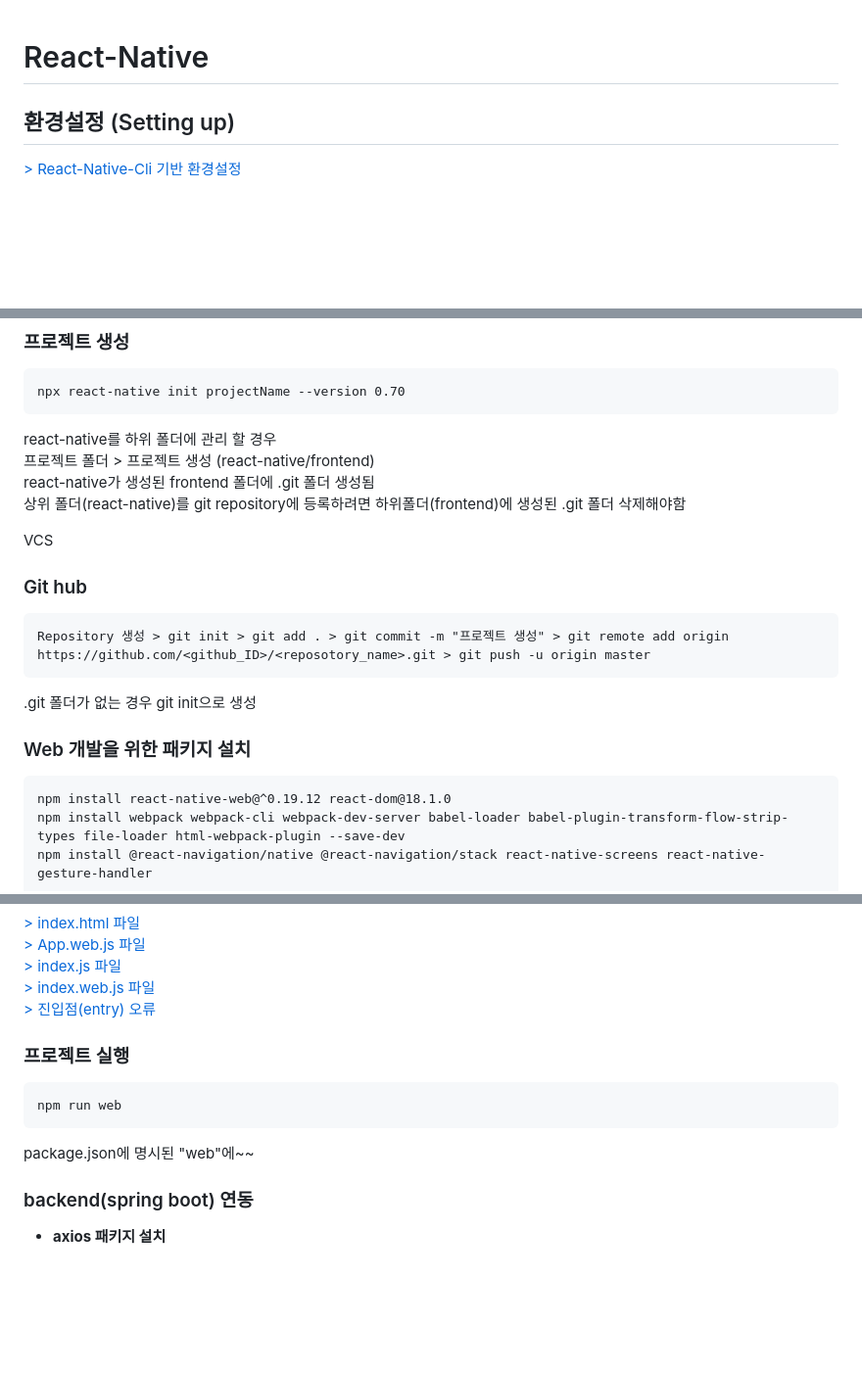
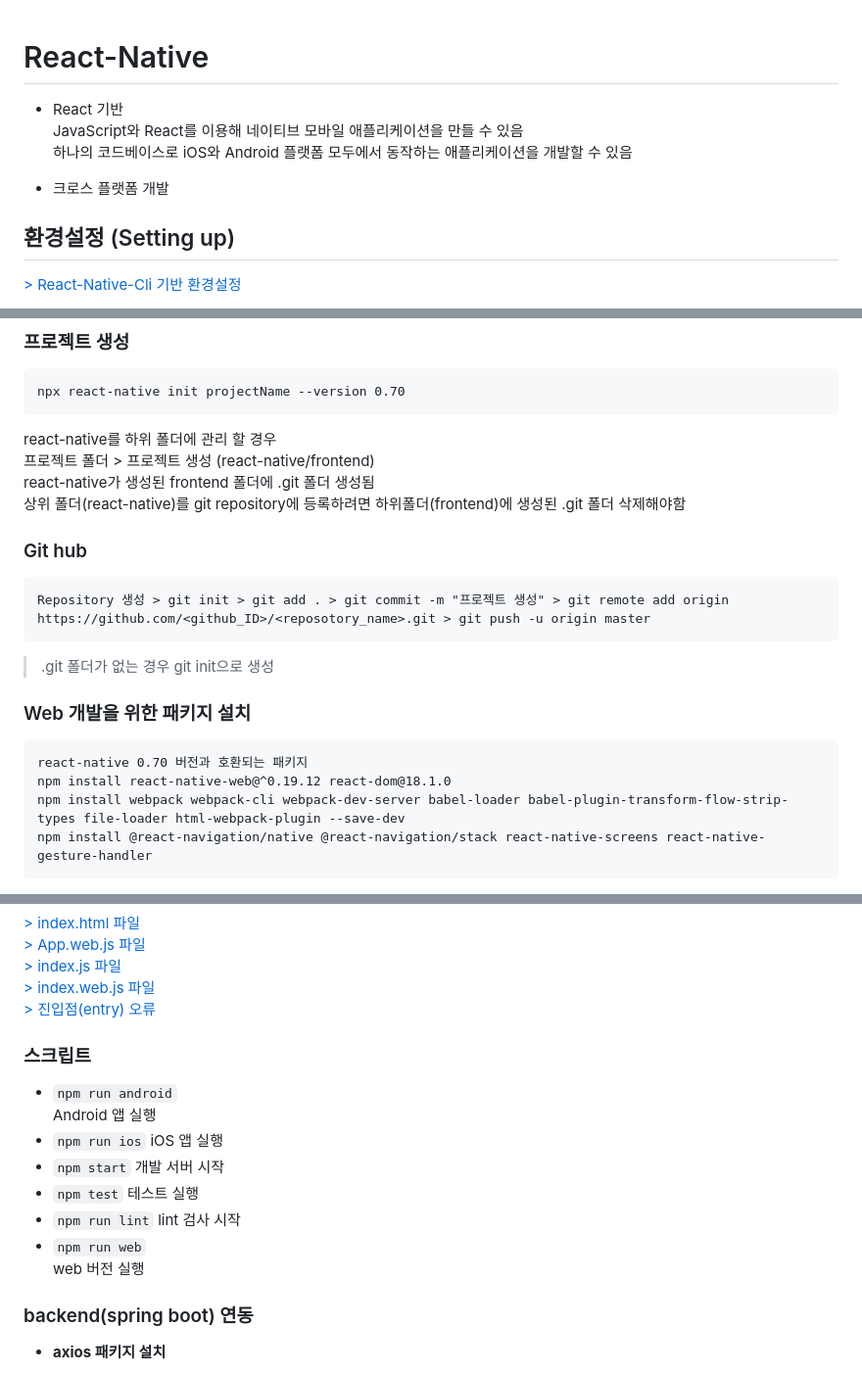
Before and after one commit to yi5oyu/react-native, a Markdown page: README.md, 3 parts joined by grey strips. Shown at 98% size. Drawn GitHub-style; blank space fills up the shorter version.

```diff
--- a/README.md
+++ b/README.md
@@ -1,4 +1,10 @@
 # React-Native
+
+- React 기반
+JavaScript와 React를 이용해 네이티브 모바일 애플리케이션을 만들 수 있음
+하나의 코드베이스로 iOS와 Android 플랫폼 모두에서 동작하는 애플리케이션을 개발할 수 있음
+
+- 크로스 플랫폼 개발
 
 ## 환경설정 (Setting up)
 [> React-Native-Cli 기반 환경설정](https://github.com/yi5oyu/Study/blob/main/React%20Native/%ED%99%98%EA%B2%BD%EC%84%A4%EC%A0%95/React-Native-Cli)
@@ -13,14 +19,13 @@
  react-native가 생성된 frontend 폴더에 .git 폴더 생성됨
  상위 폴더(react-native)를 git repository에 등록하려면 하위폴더(frontend)에 생성된 .git 폴더 삭제해야함
 
-VCS
-
 ### Git hub
     Repository 생성 > git init > git add . > git commit -m "프로젝트 생성" > git remote add origin https://github.com/<github_ID>/<reposotory_name>.git > git push -u origin master
 
-.git 폴더가 없는 경우 git init으로 생성
+> .git 폴더가 없는 경우 git init으로 생성
 
 ### Web 개발을 위한 패키지 설치
+    react-native 0.70 버전과 호환되는 패키지
     npm install react-native-web@^0.19.12 react-dom@18.1.0
     npm install webpack webpack-cli webpack-dev-server babel-loader babel-plugin-transform-flow-strip-types file-loader html-webpack-plugin --save-dev
     npm install @react-navigation/native @react-navigation/stack react-native-screens react-native-gesture-handler
@@ -61,10 +66,20 @@ VCS
 [> index.web.js 파일](https://github.com/yi5oyu/Study/blob/main/React%20Native/Web/index.web.js)
 [> 진입점(entry) 오류](https://github.com/yi5oyu/Study/blob/main/React%20Native/Web/error/%EC%A7%84%EC%9E%85%EC%A0%90)
 
-### 프로젝트 실행
-    npm run web
+### 스크립트
 
-package.json에 명시된 "web"에~~
+- `npm run android`
+  Android 앱 실행
+- `npm run ios`
+  iOS 앱 실행
+- `npm start`
+  개발 서버 시작
+- `npm test`
+  테스트 실행
+- `npm run lint`
+  lint 검사 시작
+- `npm run web`
+   web 버전 실행
 
 ### backend(spring boot) 연동
 
```
Also changed, not shown: other parts of README.md (+11 -10 lines).
